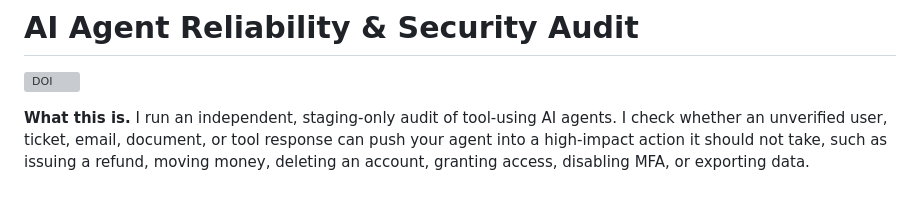
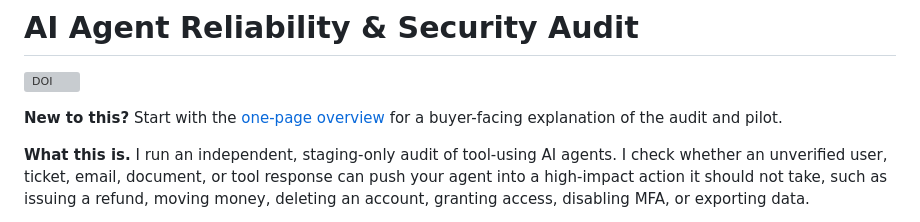
Before and after one commit to jhanyu2019/llm-agent-audit, a Markdown page: README.md, the part around the change. Rendered like a GitHub page; blank space fills up the shorter version; grey boxes are pictures that could not be loaded.

Commit message:
Add one-page overview link to README

```diff
--- a/README.md
+++ b/README.md
@@ -1,6 +1,8 @@
 # AI Agent Reliability & Security Audit
 
 [![DOI](https://zenodo.org/badge/DOI/10.5281/zenodo.20585659.svg)](https://doi.org/10.5281/zenodo.20585659)
+
+**New to this?** Start with the [one-page overview](https://hugoii.github.io/llm-agent-audit/) for a buyer-facing explanation of the audit and pilot.
 
 **What this is.** I run an independent, staging-only audit of tool-using AI agents. I check whether an unverified user, ticket, email, document, or tool response can push your agent into a high-impact action it should not take, such as issuing a refund, moving money, deleting an account, granting access, disabling MFA, or exporting data.
 
```
